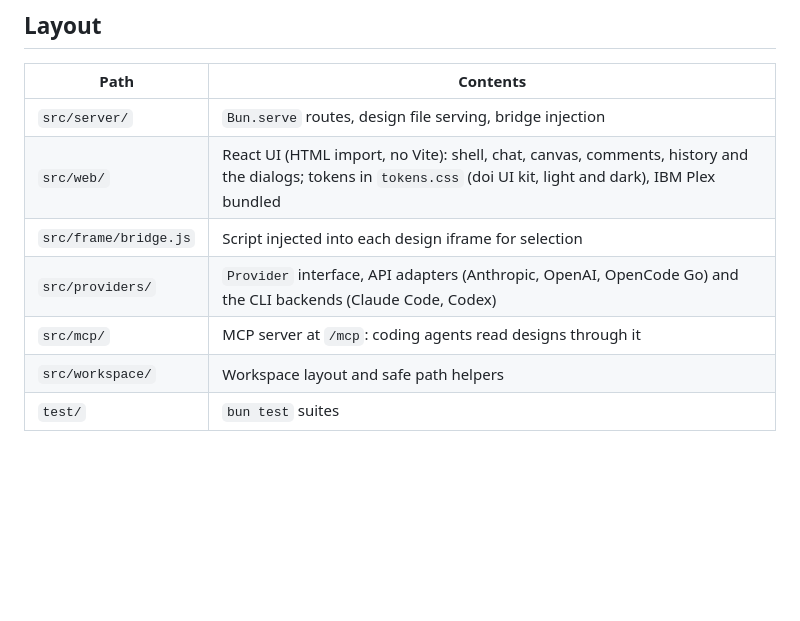
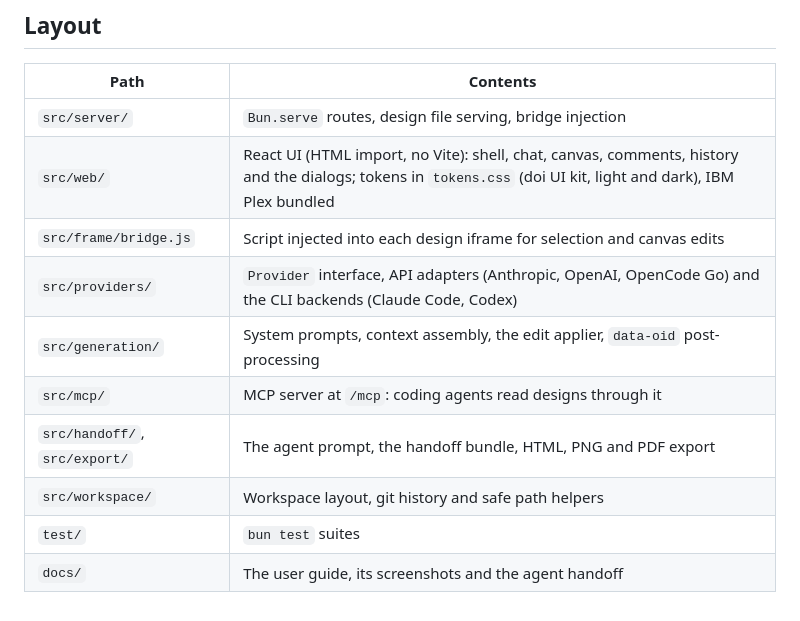
Before and after one commit to zo-ll/doi, a Markdown page: README.md, the part around one of its changes. GitHub-like rendering; blank space fills up the shorter version.

```diff
--- a/README.md
+++ b/README.md
@@ -49,8 +62,11 @@ bun check
 | --- | --- |
 | `src/server/` | `Bun.serve` routes, design file serving, bridge injection |
 | `src/web/` | React UI (HTML import, no Vite): shell, chat, canvas, comments, history and the dialogs; tokens in `tokens.css` (doi UI kit, light and dark), IBM Plex bundled |
-| `src/frame/bridge.js` | Script injected into each design iframe for selection |
+| `src/frame/bridge.js` | Script injected into each design iframe for selection and canvas edits |
 | `src/providers/` | `Provider` interface, API adapters (Anthropic, OpenAI, OpenCode Go) and the CLI backends (Claude Code, Codex) |
+| `src/generation/` | System prompts, context assembly, the edit applier, `data-oid` post-processing |
 | `src/mcp/` | MCP server at `/mcp`: coding agents read designs through it |
-| `src/workspace/` | Workspace layout and safe path helpers |
+| `src/handoff/`, `src/export/` | The agent prompt, the handoff bundle, HTML, PNG and PDF export |
+| `src/workspace/` | Workspace layout, git history and safe path helpers |
 | `test/` | `bun test` suites |
+| `docs/` | The user guide, its screenshots and the agent handoff |
```
Also changed, not shown: other parts of README.md (+31 -18 lines), docs/agent-handoff.md (+2 -2 lines), docs/user-guide.md (added, +320 -0 lines), docs/images/canvas.png (added), docs/images/export.png (added), docs/images/handoff.png (added), docs/images/history.png (added), docs/images/settings.png (added).
